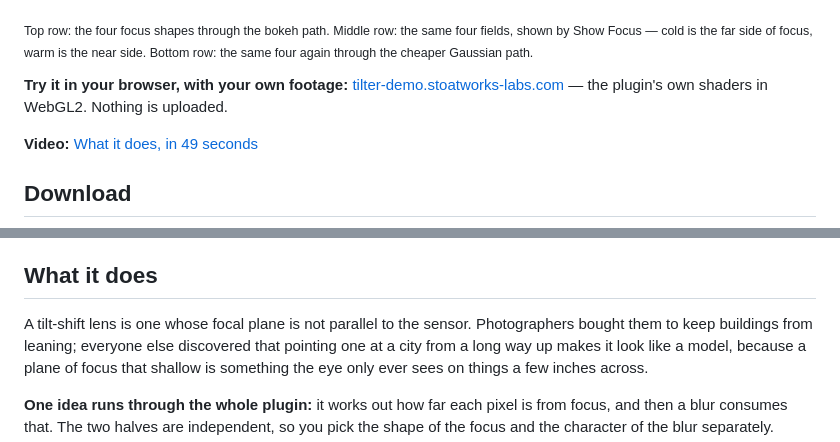
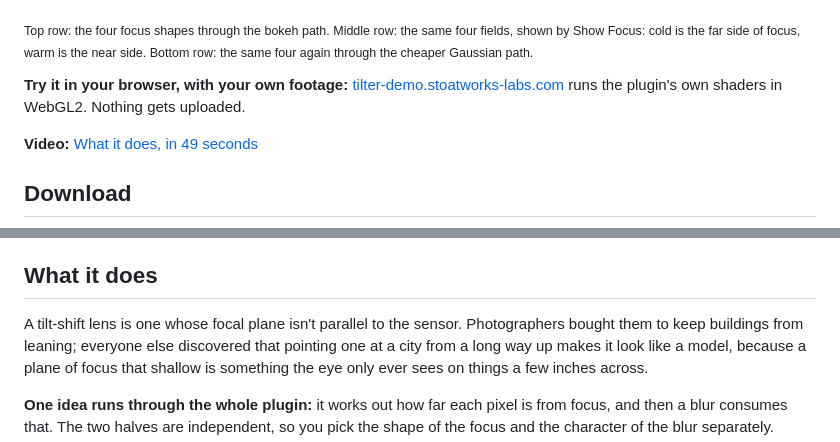
Before and after one commit to stoatworks-labs/tilter, a Markdown page: README.md, 2 parts joined by grey strips. GitHub-like rendering.

```diff
--- a/README.md
+++ b/README.md
@@ -27,12 +27,12 @@ lying parallel to the horizon. Rendered by `tiltest`, the offline harness.</sub>
 ![The four focus shapes, each shown as a picture and as a field](docs/contact-sheet.png)
 
 <sub>Top row: the four focus shapes through the bokeh path. Middle row: the same
-four fields, shown by Show Focus — cold is the far side of focus, warm is the
+four fields, shown by Show Focus: cold is the far side of focus, warm is the
 near side. Bottom row: the same four again through the cheaper Gaussian path.</sub>
 
 **Try it in your browser, with your own footage:**
-[tilter-demo.stoatworks-labs.com](https://tilter-demo.stoatworks-labs.com) — the
-plugin's own shaders in WebGL2. Nothing is uploaded.
+[tilter-demo.stoatworks-labs.com](https://tilter-demo.stoatworks-labs.com) runs the
+plugin's own shaders in WebGL2. Nothing gets uploaded.
 
 **Video:** [What it does, in 49 seconds](https://www.youtube.com/watch?v=_CCMEQP3S94)
 
@@ -81,7 +81,7 @@ macOS builds are signed and notarised and open normally. The Windows builds are
 
 ## What it does
 
-A tilt-shift lens is one whose focal plane is not parallel to the sensor.
+A tilt-shift lens is one whose focal plane isn't parallel to the sensor.
 Photographers bought them to keep buildings from leaning; everyone else
 discovered that pointing one at a city from a long way up makes it look like a
 model, because a plane of focus that shallow is something the eye only ever sees
```
Also changed, not shown: other parts of README.md (+17 -17 lines), docs/USER-GUIDE.md (+33 -32 lines).
